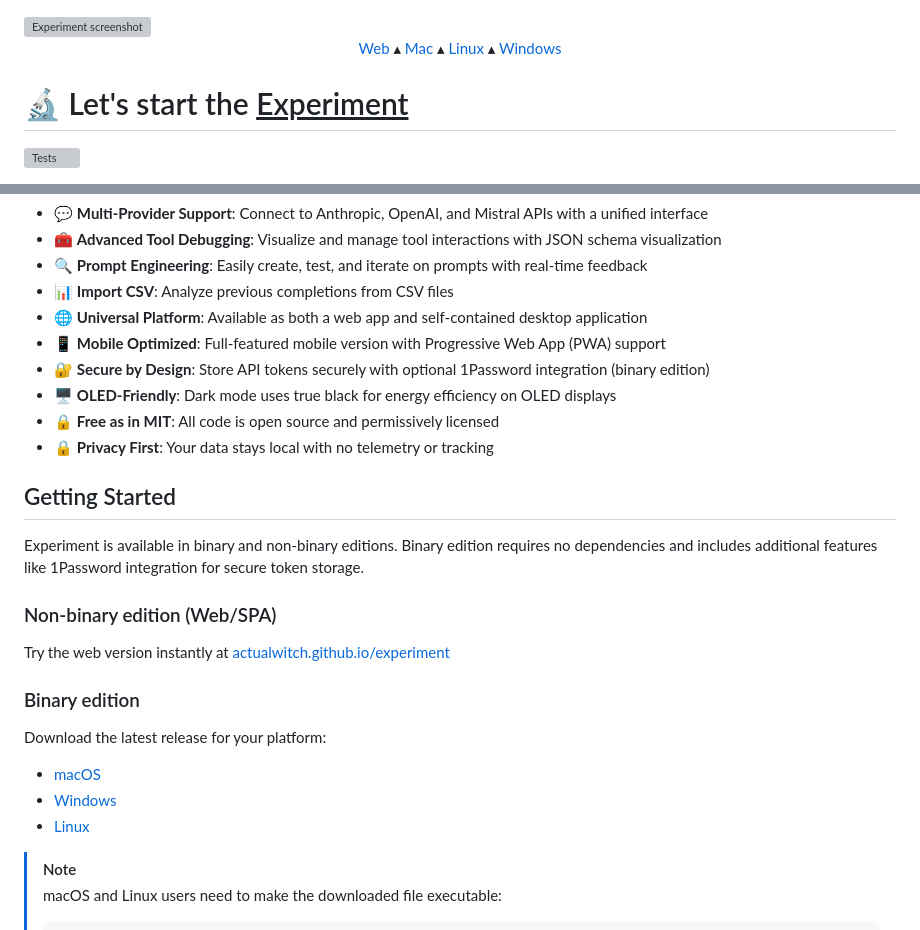
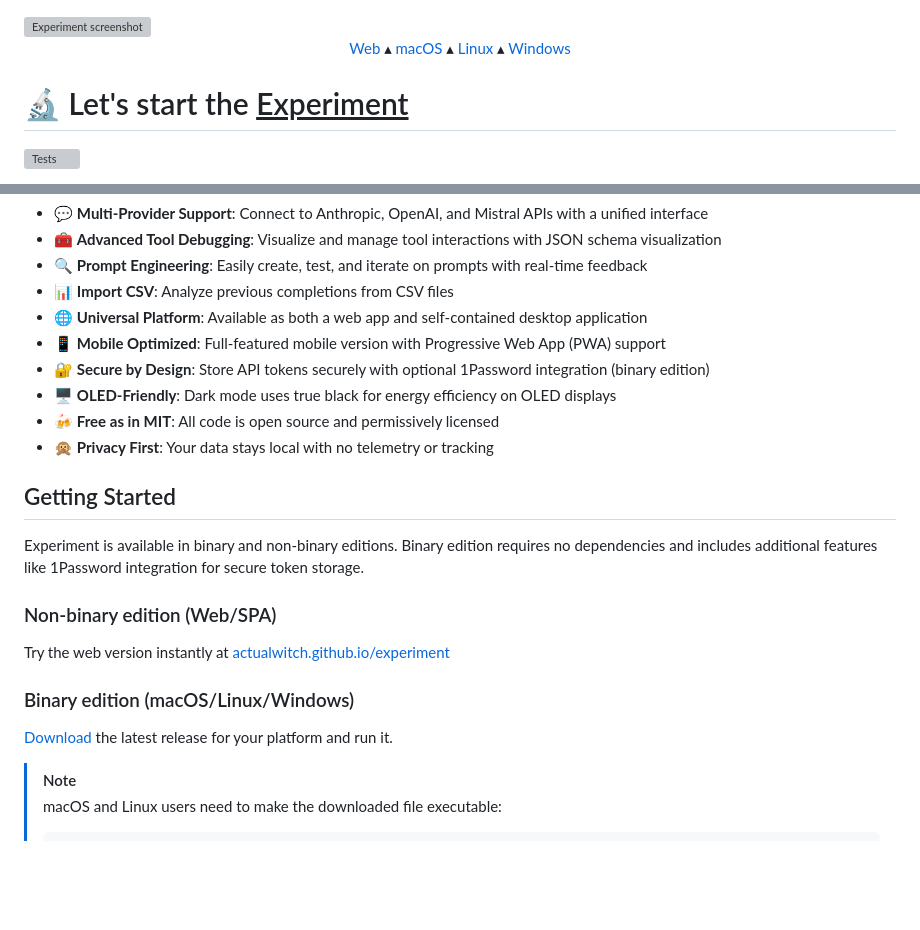
Before and after one commit to actualwitch/experiment, a Markdown page: README.md, 2 parts joined by grey strips. Drawn GitHub-style; blank space fills up the shorter version; grey boxes are pictures that could not be loaded.

```diff
--- a/README.md
+++ b/README.md
@@ -11,7 +11,7 @@
   </a>
   ▴
   <a href="https://github.com/actualwitch/experiment/releases/latest">
-    Mac
+    macOS
   </a>
   ▴
   <a href="https://github.com/actualwitch/experiment/releases/latest">
@@ -39,8 +39,8 @@
 - 📱 **Mobile Optimized**: Full-featured mobile version with Progressive Web App (PWA) support
 - 🔐 **Secure by Design**: Store API tokens securely with optional 1Password integration (binary edition)
 - 🖥️ **OLED-Friendly**: Dark mode uses true black for energy efficiency on OLED displays
-- 🔒 **Free as in MIT**: All code is open source and permissively licensed
-- 🔒 **Privacy First**: Your data stays local with no telemetry or tracking
+- 🍻 **Free as in MIT**: All code is open source and permissively licensed
+- 🙊 **Privacy First**: Your data stays local with no telemetry or tracking
 
 ## Getting Started
 
@@ -50,13 +50,9 @@ Experiment is available in binary and non-binary editions. Binary edition requir
 
 Try the web version instantly at [actualwitch.github.io/experiment](https://actualwitch.github.io/experiment/)
 
-### Binary edition
+### Binary edition (macOS/Linux/Windows)
 
-Download the latest release for your platform:
-
-- [macOS](https://github.com/actualwitch/experiment/releases/latest)
-- [Windows](https://github.com/actualwitch/experiment/releases/latest)
-- [Linux](https://github.com/actualwitch/experiment/releases/latest)
+[Download](https://github.com/actualwitch/experiment/releases/latest) the latest release for your platform and run it.
 
 > [!NOTE]
 > macOS and Linux users need to make the downloaded file executable:
```
Also changed, not shown: other parts of README.md (+1 -0 lines).
